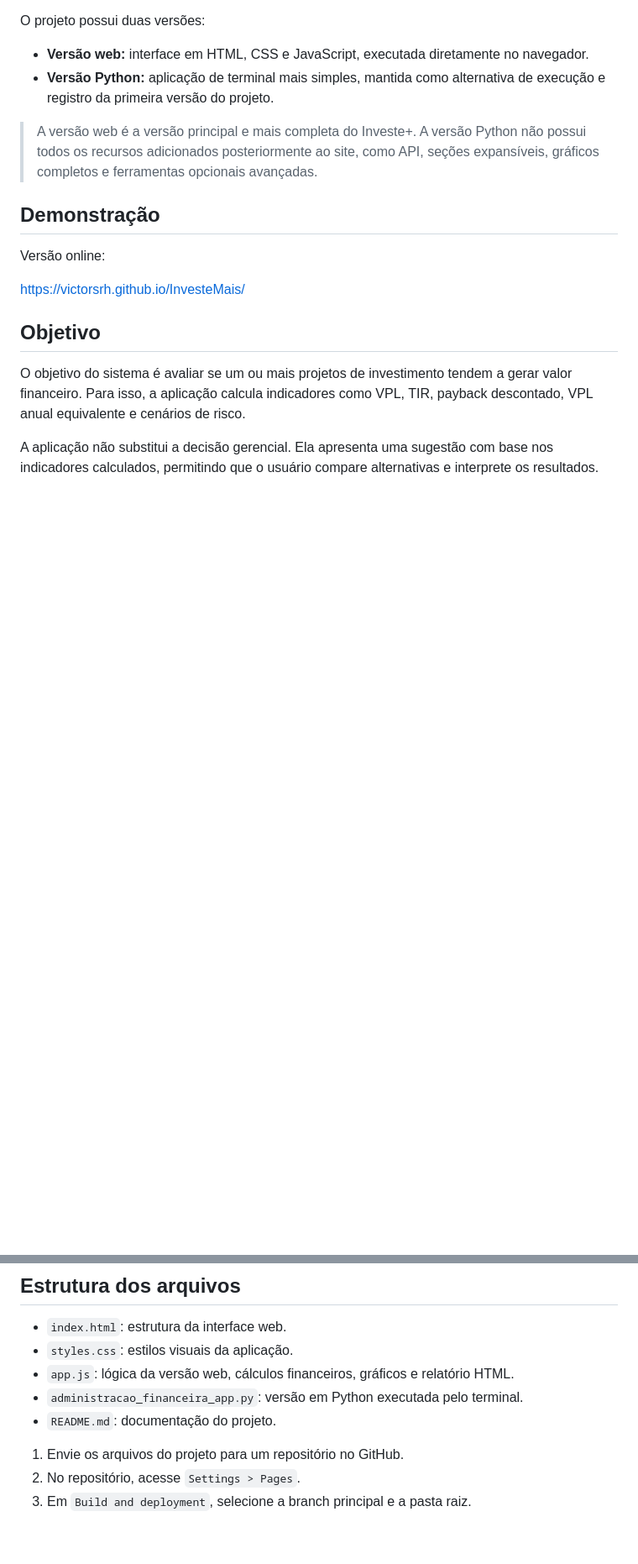
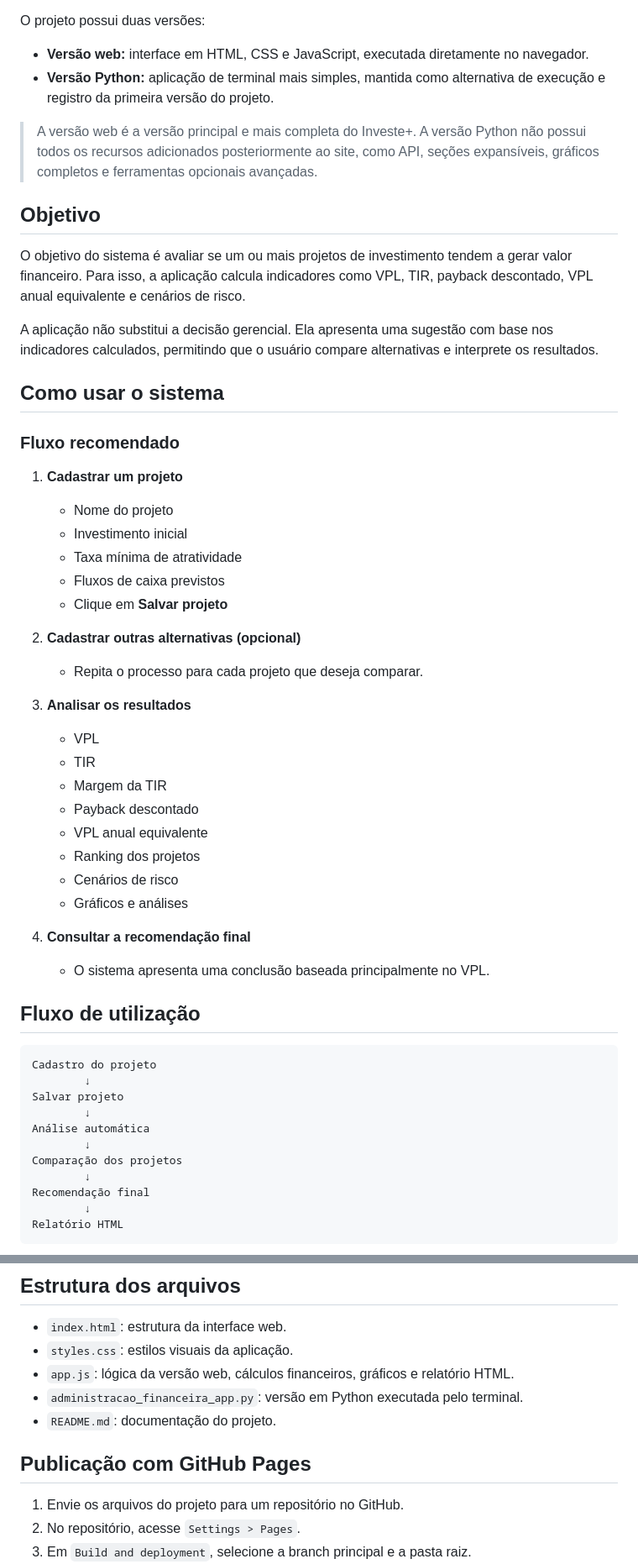
Before and after one commit to Victorsrh/InvesteMais, a Markdown page: README.md, 2 parts joined by grey strips. Shown at 84% size. GitHub-like rendering; blank space fills up the shorter version.

Commit message:
Mudanca no README

````diff
--- a/README.md
+++ b/README.md
@@ -9,15 +9,53 @@ O projeto possui duas versões:
 
 > A versão web é a versão principal e mais completa do Investe+. A versão Python não possui todos os recursos adicionados posteriormente ao site, como API, seções expansíveis, gráficos completos e ferramentas opcionais avançadas.
 
-
-## Demonstração
-
-Versão online:
-
-https://victorsrh.github.io/InvesteMais/
-
 ## Objetivo
 
 O objetivo do sistema é avaliar se um ou mais projetos de investimento tendem a gerar valor financeiro. Para isso, a aplicação calcula indicadores como VPL, TIR, payback descontado, VPL anual equivalente e cenários de risco.
 
 A aplicação não substitui a decisão gerencial. Ela apresenta uma sugestão com base nos indicadores calculados, permitindo que o usuário compare alternativas e interprete os resultados.
+
+
+## Como usar o sistema
+
+### Fluxo recomendado
+
+1. **Cadastrar um projeto**
+   - Nome do projeto
+   - Investimento inicial
+   - Taxa mínima de atratividade
+   - Fluxos de caixa previstos
+   - Clique em **Salvar projeto**
+
+2. **Cadastrar outras alternativas (opcional)**
+   - Repita o processo para cada projeto que deseja comparar.
+
+3. **Analisar os resultados**
+   - VPL
+   - TIR
+   - Margem da TIR
+   - Payback descontado
+   - VPL anual equivalente
+   - Ranking dos projetos
+   - Cenários de risco
+   - Gráficos e análises
+
+4. **Consultar a recomendação final**
+   - O sistema apresenta uma conclusão baseada principalmente no VPL.
+
+## Fluxo de utilização
+
+```text
+Cadastro do projeto
+        ↓
+Salvar projeto
+        ↓
+Análise automática
+        ↓
+Comparação dos projetos
+        ↓
+Recomendação final
+        ↓
+Relatório HTML
+```
+
@@ -210,6 +253,7 @@ Essas saídas pertencem à versão simples de terminal e podem ser diferentes do
 - `administracao_financeira_app.py`: versão em Python executada pelo terminal.
 - `README.md`: documentação do projeto.
 
+## Publicação com GitHub Pages
 
 1. Envie os arquivos do projeto para um repositório no GitHub.
 2. No repositório, acesse `Settings > Pages`.
````
Also changed, not shown: other parts of README.md (+22 -17 lines).
